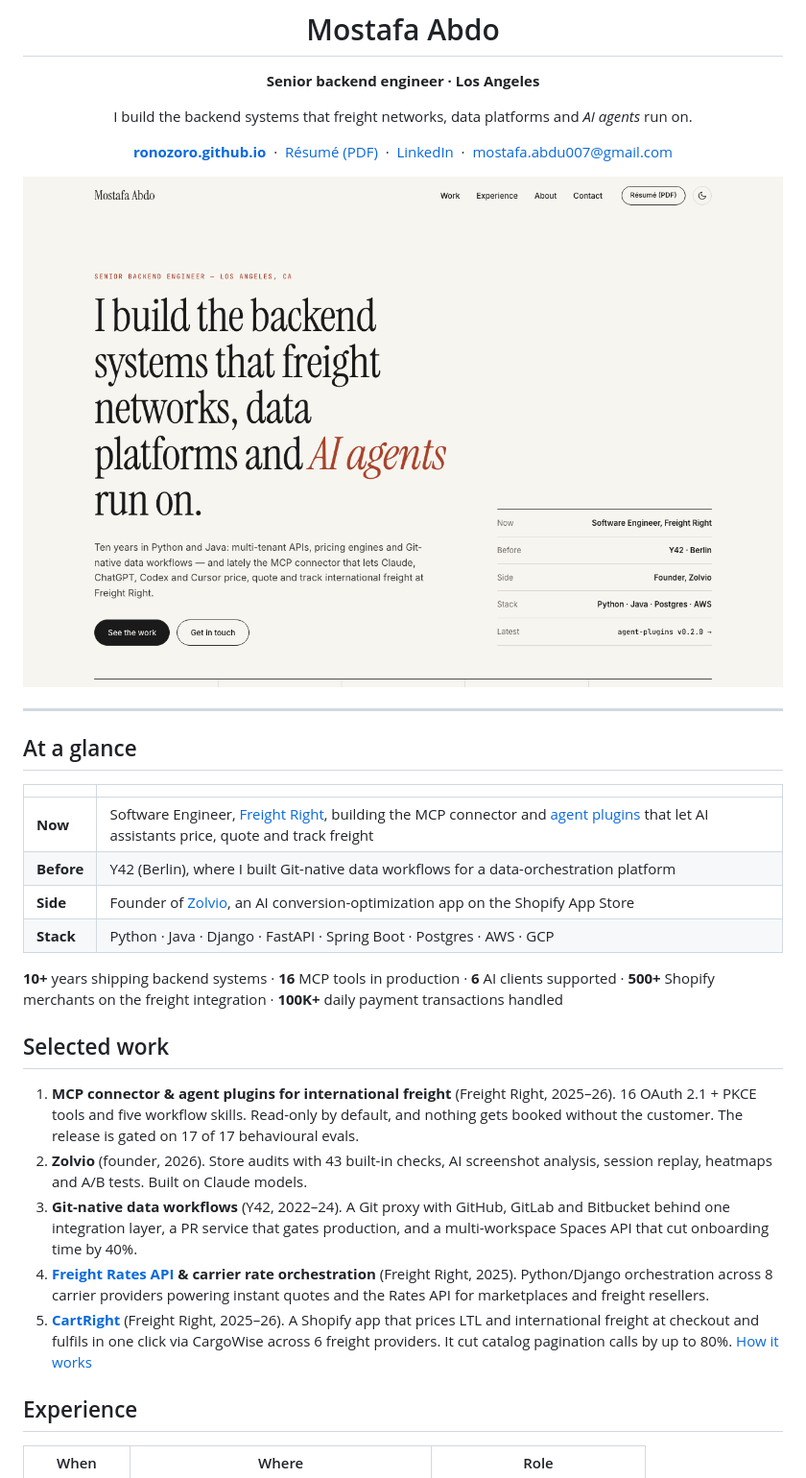
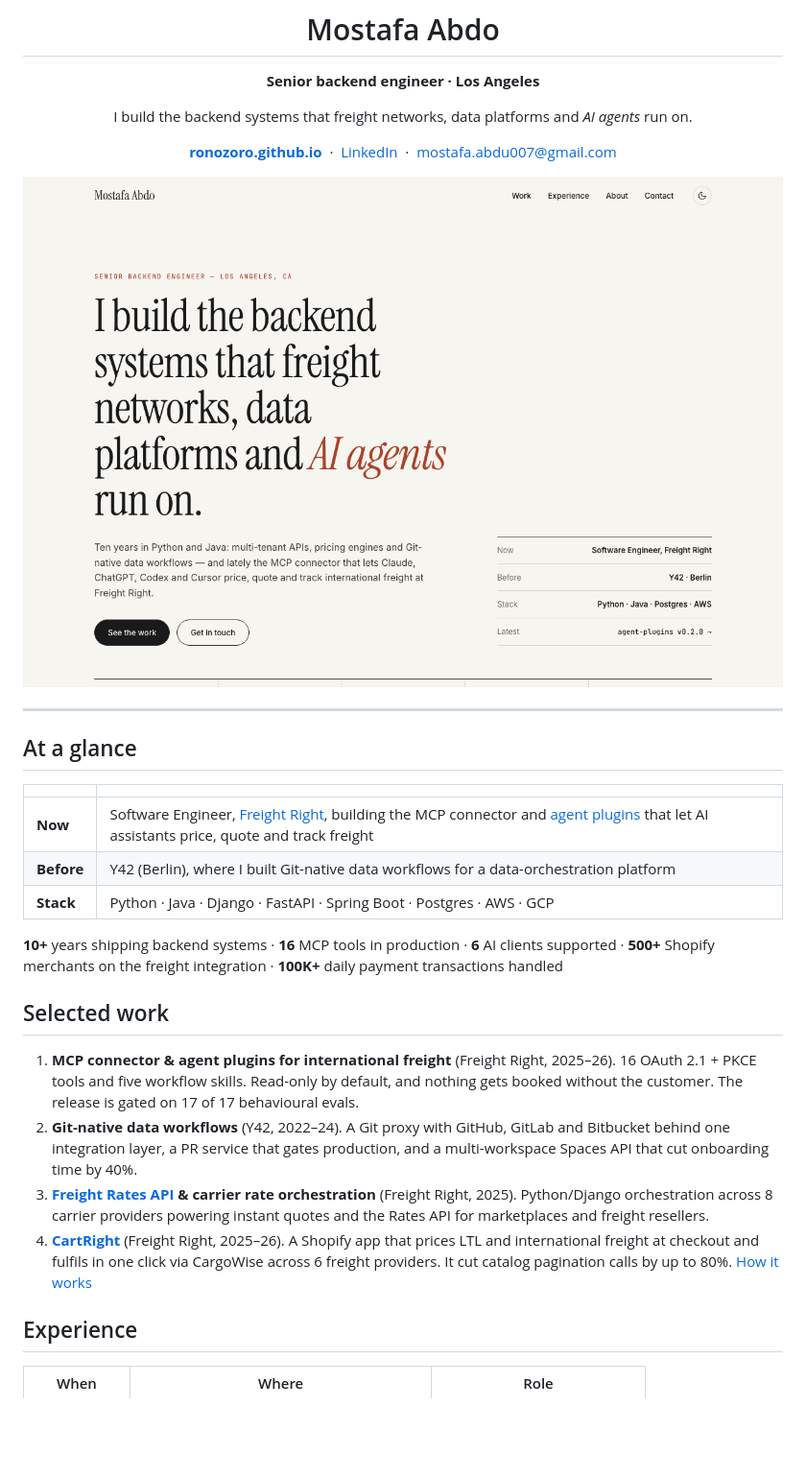
Before and after one commit to ronozoro/ronozoro.github.io, a Markdown page: README.md, the part around the change printed below. Shown: that part at 96% size. GitHub-like rendering; pictures changed too: assets/preview-light.png; blank space fills up the shorter version.

Commit message:
Remove Zolvio and résumé PDF from the site for now

```diff
--- a/README.md
+++ b/README.md
@@ -7,7 +7,6 @@
 I build the backend systems that freight networks, data platforms and *AI agents* run on.
 
 [**ronozoro.github.io**](https://ronozoro.github.io) &nbsp;·&nbsp;
-[Résumé (PDF)](assets/Mostafa-Abdo-Resume.pdf) &nbsp;·&nbsp;
 [LinkedIn](https://www.linkedin.com/in/ronozoro) &nbsp;·&nbsp;
 [mostafa.abdu007@gmail.com](mailto:mostafa.abdu007@gmail.com)
 
@@ -26,7 +25,6 @@ I build the backend systems that freight networks, data platforms and *AI agents
 |---|---|
 | **Now** | Software Engineer, [Freight Right](https://www.freightright.com), building the MCP connector and [agent plugins](https://github.com/freight-right/agent-plugins) that let AI assistants price, quote and track freight |
 | **Before** | Y42 (Berlin), where I built Git-native data workflows for a data-orchestration platform |
-| **Side** | Founder of [Zolvio](https://apps.shopify.com/zolvio), an AI conversion-optimization app on the Shopify App Store |
 | **Stack** | Python · Java · Django · FastAPI · Spring Boot · Postgres · AWS · GCP |
 
 **10+** years shipping backend systems · **16** MCP tools in production · **6** AI clients supported · **500+** Shopify merchants on the freight integration · **100K+** daily payment transactions handled
@@ -34,10 +32,9 @@ I build the backend systems that freight networks, data platforms and *AI agents
 ## Selected work
 
 1. **MCP connector & agent plugins for international freight** (Freight Right, 2025–26). 16 OAuth 2.1 + PKCE tools and five workflow skills. Read-only by default, and nothing gets booked without the customer. The release is gated on 17 of 17 behavioural evals.
-2. **Zolvio** (founder, 2026). Store audits with 43 built-in checks, AI screenshot analysis, session replay, heatmaps and A/B tests. Built on Claude models.
-3. **Git-native data workflows** (Y42, 2022–24). A Git proxy with GitHub, GitLab and Bitbucket behind one integration layer, a PR service that gates production, and a multi-workspace Spaces API that cut onboarding time by 40%.
-4. **[Freight Rates API](https://www.freightright.com/technology/freight-rates-api) & carrier rate orchestration** (Freight Right, 2025). Python/Django orchestration across 8 carrier providers powering instant quotes and the Rates API for marketplaces and freight resellers.
-5. **[CartRight](https://apps.shopify.com/freight-right-easy-ship)** (Freight Right, 2025–26). A Shopify app that prices LTL and international freight at checkout and fulfils in one click via CargoWise across 6 freight providers. It cut catalog pagination calls by up to 80%. [How it works](https://www.freightright.com/solution/shopify-selling-internationally-large-high-value-freight)
+2. **Git-native data workflows** (Y42, 2022–24). A Git proxy with GitHub, GitLab and Bitbucket behind one integration layer, a PR service that gates production, and a multi-workspace Spaces API that cut onboarding time by 40%.
+3. **[Freight Rates API](https://www.freightright.com/technology/freight-rates-api) & carrier rate orchestration** (Freight Right, 2025). Python/Django orchestration across 8 carrier providers powering instant quotes and the Rates API for marketplaces and freight resellers.
+4. **[CartRight](https://apps.shopify.com/freight-right-easy-ship)** (Freight Right, 2025–26). A Shopify app that prices LTL and international freight at checkout and fulfils in one click via CargoWise across 6 freight providers. It cut catalog pagination calls by up to 80%. [How it works](https://www.freightright.com/solution/shopify-selling-internationally-large-high-value-freight)
 
 ## Experience
 
```
Also changed, not shown: other parts of README.md (+0 -2 lines), assets/preview-dark.png, 3 other files.
